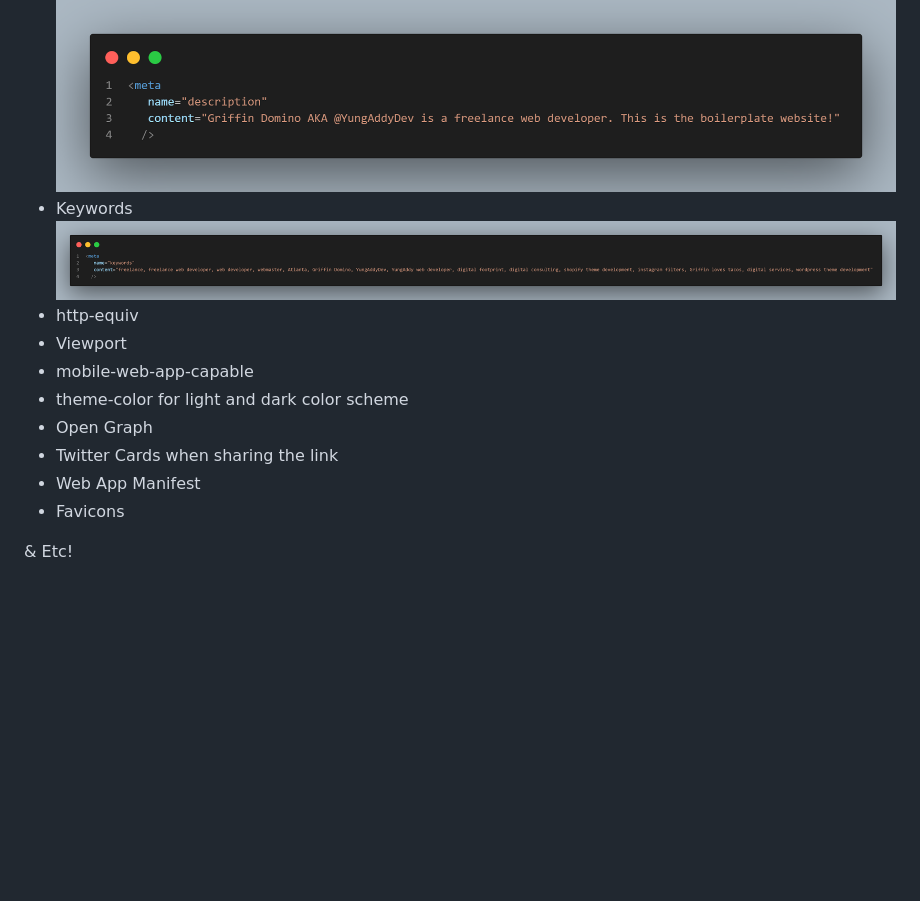
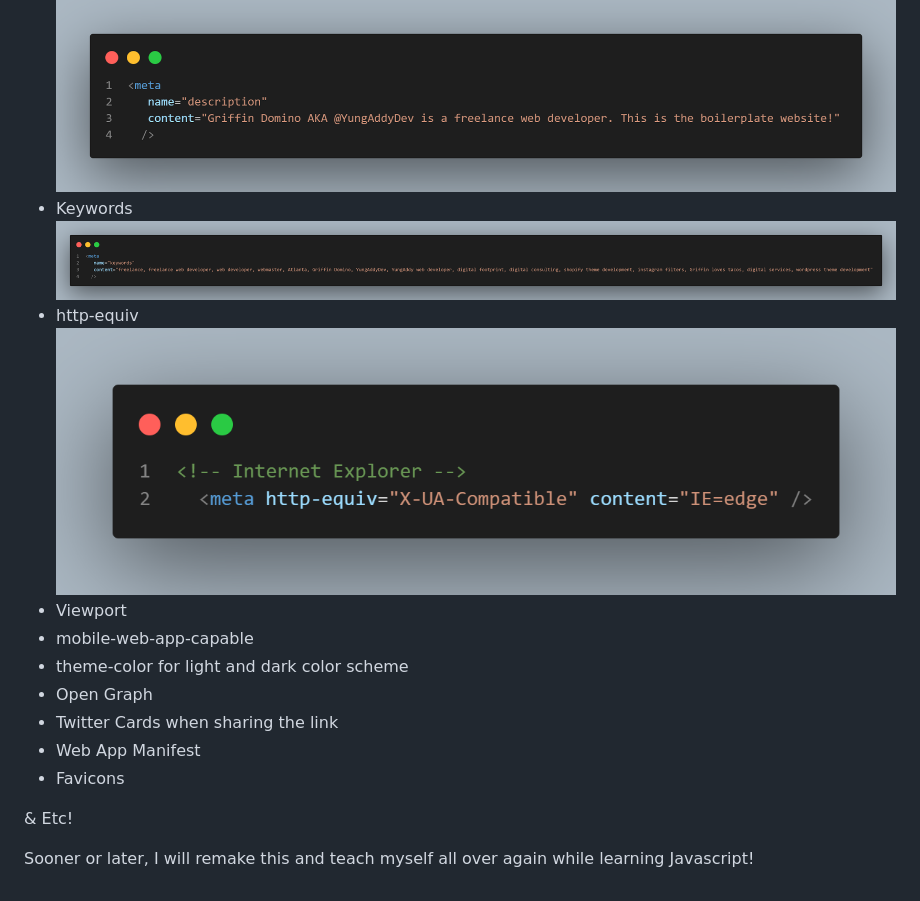
Before and after one commit to BigGriff404/WebsiteBoilerPlate, a Markdown page: README.md, the part around the change printed below. GitHub-like rendering; pictures changed too: images/IECode.png (added); blank space fills up the shorter version.

Commit message:
Adding Pictures to readme again for meta tags

```diff
--- a/README.md
+++ b/README.md
@@ -44,4 +44,5 @@ The most important thing that I focused on with HTML was the Meta Data for my we
 - http-equiv
+![Meta IE](/images/IECode.png "CodeSnap of my Meta Tag for IE")
 - Viewport
 - mobile-web-app-capable
 - theme-color for light and dark color scheme
@@ -51,3 +52,5 @@ The most important thing that I focused on with HTML was the Meta Data for my we
 - Favicons
 
 & Etc!
+
+Sooner or later, I will remake this and teach myself all over again while learning Javascript!
```
Also changed, not shown: other parts of README.md (+1 -1 lines).
